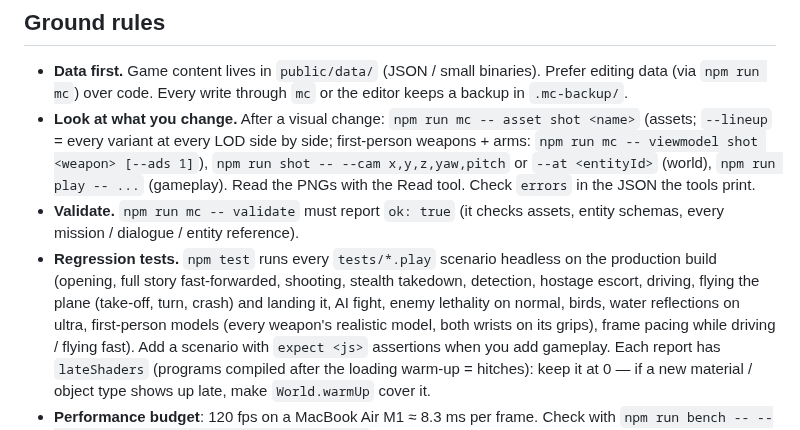
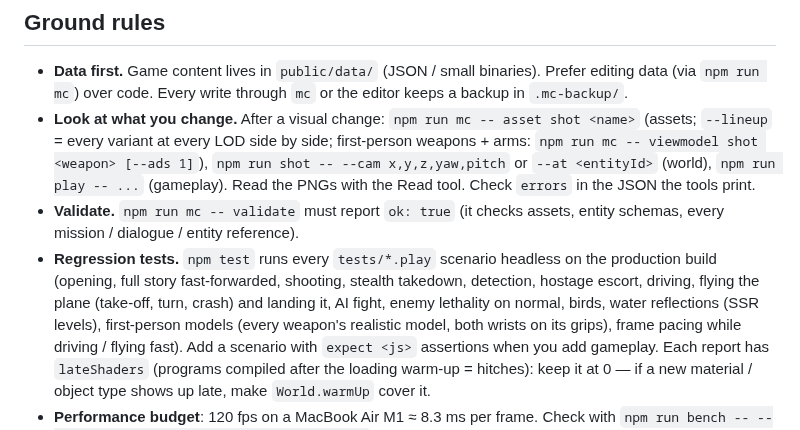
Before and after one commit to vvanghelue/mini-cry, a Markdown page: CLAUDE.md, the part around one of its changes. Rendered like a GitHub page.

```diff
--- a/CLAUDE.md
+++ b/CLAUDE.md
@@ -17,7 +17,7 @@ character names stay French.
 - **Validate.** `npm run mc -- validate` must report `ok: true` (it checks assets, entity schemas,
   every mission / dialogue / entity reference).
 - **Regression tests.** `npm test` runs every `tests/*.play` scenario headless on the production
-  build (opening, full story fast-forwarded, shooting, stealth takedown, detection, hostage escort, driving, flying the plane (take-off, turn, crash) and landing it, AI fight, enemy lethality on normal, birds, water reflections on ultra, first-person models (every weapon's realistic model, both wrists on its grips),
+  build (opening, full story fast-forwarded, shooting, stealth takedown, detection, hostage escort, driving, flying the plane (take-off, turn, crash) and landing it, AI fight, enemy lethality on normal, birds, water reflections (SSR levels), first-person models (every weapon's realistic model, both wrists on its grips),
   frame pacing while driving / flying fast). Add a scenario with `expect <js>` assertions when you add
   gameplay. Each report has `lateShaders` (programs compiled after the loading warm-up = hitches):
   keep it at 0 — if a new material / object type shows up late, make `World.warmUp` cover it.
```
Also changed, not shown: other parts of CLAUDE.md (+1 -1 lines), docs/ssr/levels_grid.jpg (added), 7 other files.
